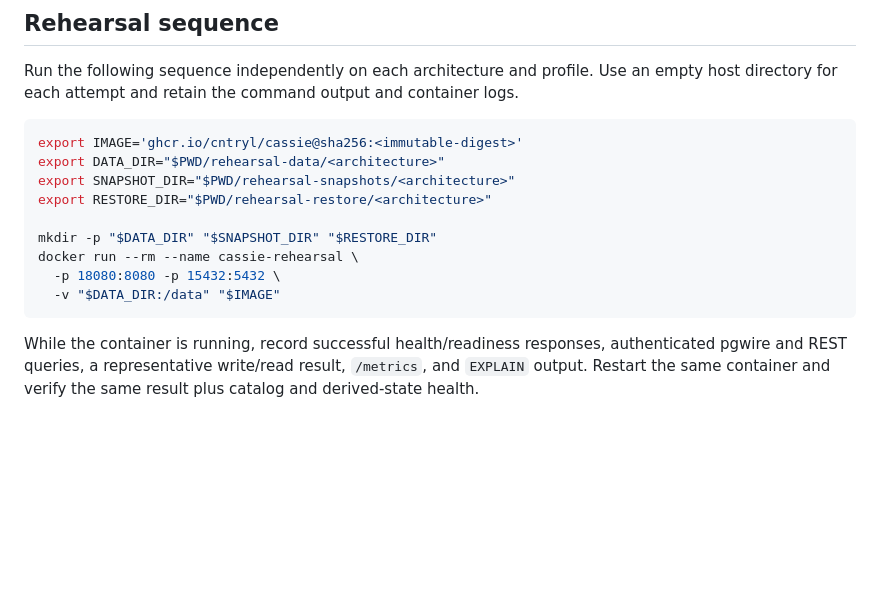
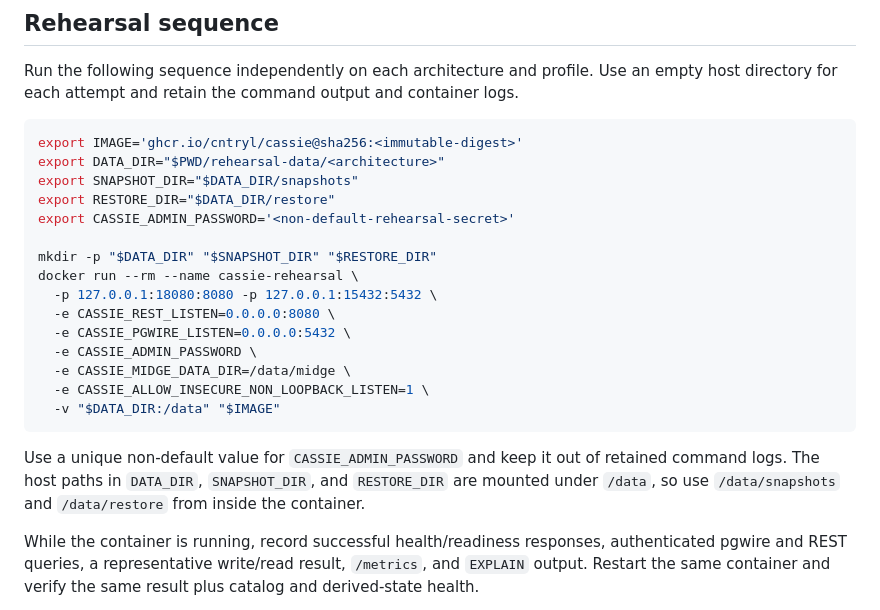
Before and after one commit to cntryl/cassie, a Markdown page: docs/cross-architecture-rehearsal.md, the part around the change. GitHub-like rendering; blank space fills up the shorter version.

Commit message:
docs: address cross-architecture rehearsal review

````diff
--- a/docs/cross-architecture-rehearsal.md
+++ b/docs/cross-architecture-rehearsal.md
@@ -23,14 +23,24 @@ directory for each attempt and retain the command output and container logs.
 ```sh
 export IMAGE='ghcr.io/cntryl/cassie@sha256:<immutable-digest>'
 export DATA_DIR="$PWD/rehearsal-data/<architecture>"
-export SNAPSHOT_DIR="$PWD/rehearsal-snapshots/<architecture>"
-export RESTORE_DIR="$PWD/rehearsal-restore/<architecture>"
+export SNAPSHOT_DIR="$DATA_DIR/snapshots"
+export RESTORE_DIR="$DATA_DIR/restore"
+export CASSIE_ADMIN_PASSWORD='<non-default-rehearsal-secret>'
 
 mkdir -p "$DATA_DIR" "$SNAPSHOT_DIR" "$RESTORE_DIR"
 docker run --rm --name cassie-rehearsal \
-  -p 18080:8080 -p 15432:5432 \
+  -p 127.0.0.1:18080:8080 -p 127.0.0.1:15432:5432 \
+  -e CASSIE_REST_LISTEN=0.0.0.0:8080 \
+  -e CASSIE_PGWIRE_LISTEN=0.0.0.0:5432 \
+  -e CASSIE_ADMIN_PASSWORD \
+  -e CASSIE_MIDGE_DATA_DIR=/data/midge \
+  -e CASSIE_ALLOW_INSECURE_NON_LOOPBACK_LISTEN=1 \
   -v "$DATA_DIR:/data" "$IMAGE"
 ```
+
+Use a unique non-default value for `CASSIE_ADMIN_PASSWORD` and keep it out of retained
+command logs. The host paths in `DATA_DIR`, `SNAPSHOT_DIR`, and `RESTORE_DIR` are mounted
+under `/data`, so use `/data/snapshots` and `/data/restore` from inside the container.
 
 While the container is running, record successful health/readiness responses, authenticated
 pgwire and REST queries, a representative write/read result, `/metrics`, and `EXPLAIN` output.
````
Also changed, not shown: docs/snapshot-restore.md (+1 -2 lines).
